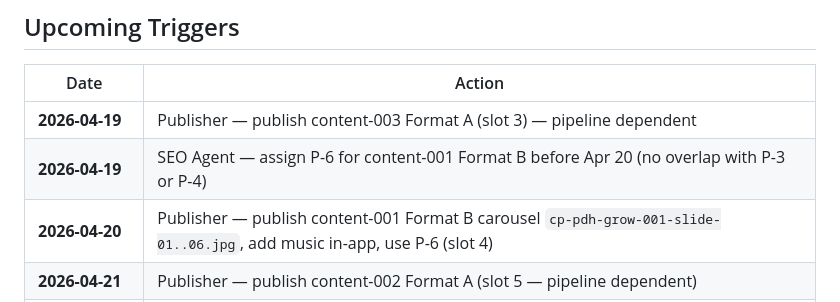
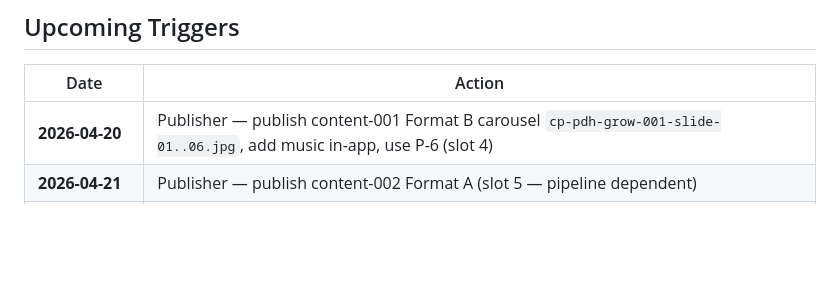
Before and after one commit to exponentialgrowthformula/kmc-motivational, a Markdown page: reference/session-start.md, the part around the change. GitHub-like rendering; blank space fills up the shorter version.

Commit message:
Session 024 — remove stale Apr 19 triggers from session-start
Co-Authored-By: Claude Sonnet 4.6 <noreply@anthropic.com>

```diff
--- a/reference/session-start.md
+++ b/reference/session-start.md
@@ -9,8 +9,6 @@
 
 | Date | Action |
 |---|---|
-| **2026-04-19** | Publisher — publish content-003 Format A (slot 3) — pipeline dependent |
-| **2026-04-19** | SEO Agent — assign P-6 for content-001 Format B before Apr 20 (no overlap with P-3 or P-4) |
 | **2026-04-20** | Publisher — publish content-001 Format B carousel `cp-pdh-grow-001-slide-01..06.jpg`, add music in-app, use P-6 (slot 4) |
 | **2026-04-21** | Publisher — publish content-002 Format A (slot 5 — pipeline dependent) |
 | **2026-04-21** | Analyst — pull content-003 Format C 24h read (posted Apr 20) |
```
